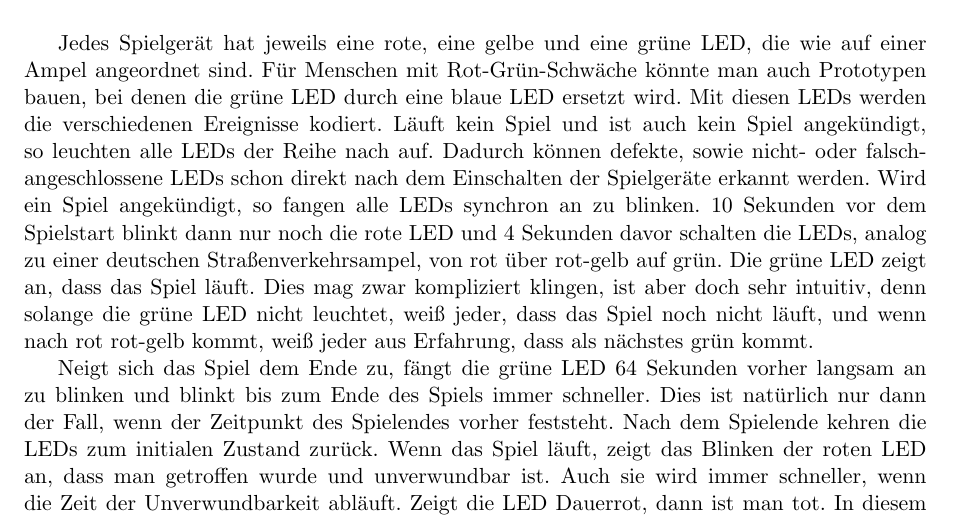
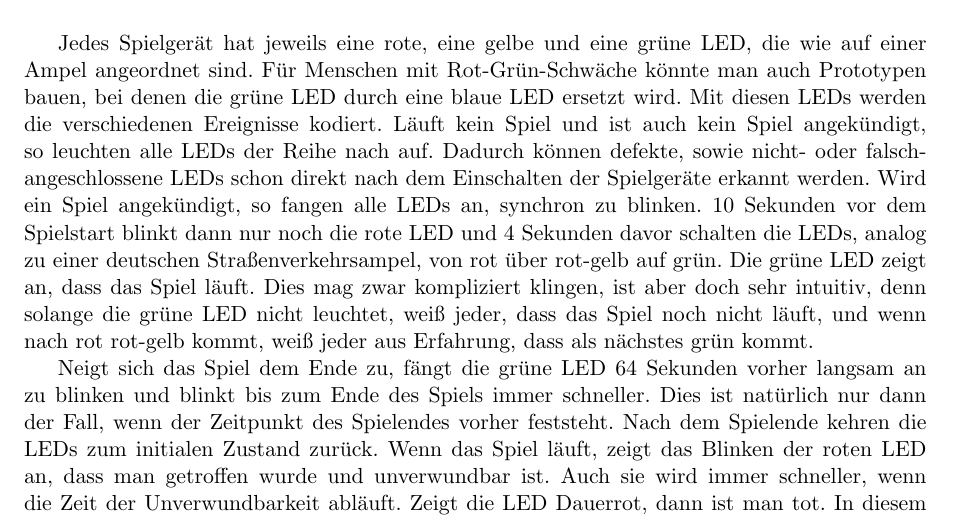
Before and after one commit to Torrintino/semester-project, a LaTeX document (bericht/tex/bericht.tex, which reads bericht/tex/040-komponenten/010-hardware/leds.tex): part of page 16 of 34, cut so that both start at the same text. Compiled offline with pdfLaTeX.

Commit message:
Update leds.tex and PDF

```diff
--- a/bericht/tex/040-komponenten/010-hardware/leds.tex
+++ b/bericht/tex/040-komponenten/010-hardware/leds.tex
@@ -70,7 +70,7 @@ Mit diesen LEDs werden die verschiedenen Ereignisse kodiert.
 Läuft kein Spiel und ist auch kein Spiel angekündigt, so leuchten alle LEDs der Reihe nach auf.
 Dadurch können defekte, sowie nicht- oder falsch-angeschlossene LEDs schon direkt nach dem
 Einschalten der Spielgeräte erkannt werden.
-Wird ein Spiel angekündigt, so fangen alle LEDs synchron an zu blinken.
+Wird ein Spiel angekündigt, so fangen alle LEDs an, synchron zu blinken.
 10 Sekunden vor dem Spielstart blinkt dann nur noch die rote LED und 4 Sekunden davor schalten die
 LEDs, analog zu einer deutschen Straßenverkehrsampel, von rot über rot-gelb auf grün.
 Die grüne LED zeigt an, dass das Spiel läuft.
```
Also changed, not shown: bericht/tex/bericht.pdf.
